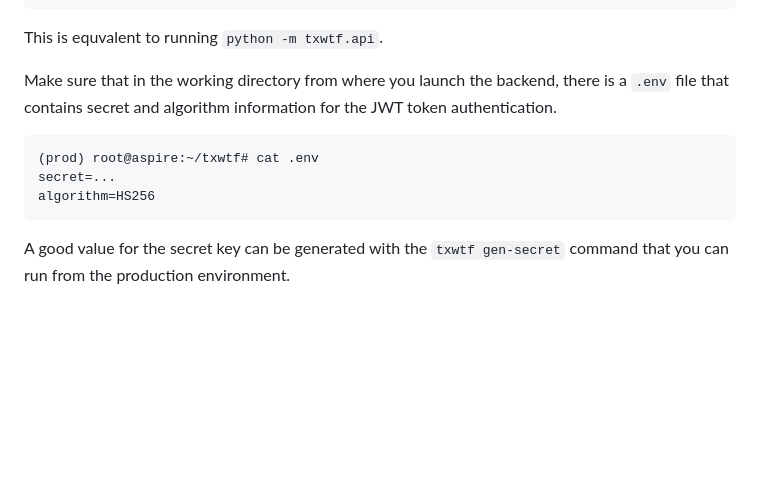
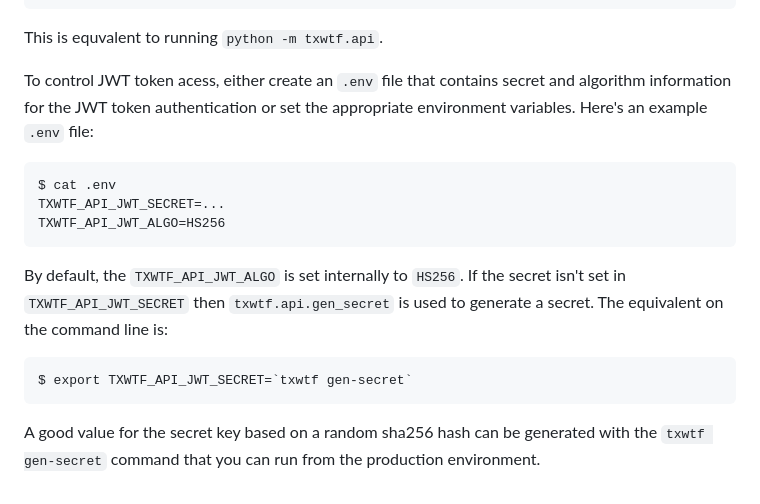
Before and after one commit to atx-crypto-club/txwtf, a Markdown page: README.md, the part around the change. Drawn GitHub-style; blank space fills up the shorter version.

Commit message:
updating readme to reflect that

```diff
--- a/README.md
+++ b/README.md
@@ -121,10 +121,14 @@ You can also run the backend from the production environment using the `backend`
 
 This is equvalent to running `python -m txwtf.api`.
 
-Make sure that in the working directory from where you launch the backend, there is a `.env` file that contains secret and algorithm information for the JWT token authentication.
+To control JWT token acess, either create an `.env` file that contains secret and algorithm information for the JWT token authentication or set the appropriate environment variables. Here's an example `.env` file:
 
-    (prod) root@aspire:~/txwtf# cat .env
-    secret=...
-    algorithm=HS256
+    $ cat .env
+    TXWTF_API_JWT_SECRET=...
+    TXWTF_API_JWT_ALGO=HS256
 
-A good value for the secret key can be generated with the `txwtf gen-secret` command that you can run from the production environment.
+By default, the `TXWTF_API_JWT_ALGO` is set internally to `HS256`. If the secret isn't set in `TXWTF_API_JWT_SECRET` then `txwtf.api.gen_secret` is used to generate a secret. The equivalent on the command line is:
+
+    $ export TXWTF_API_JWT_SECRET=`txwtf gen-secret`
+
+A good value for the secret key based on a random sha256 hash can be generated with the `txwtf gen-secret` command that you can run from the production environment.
```
